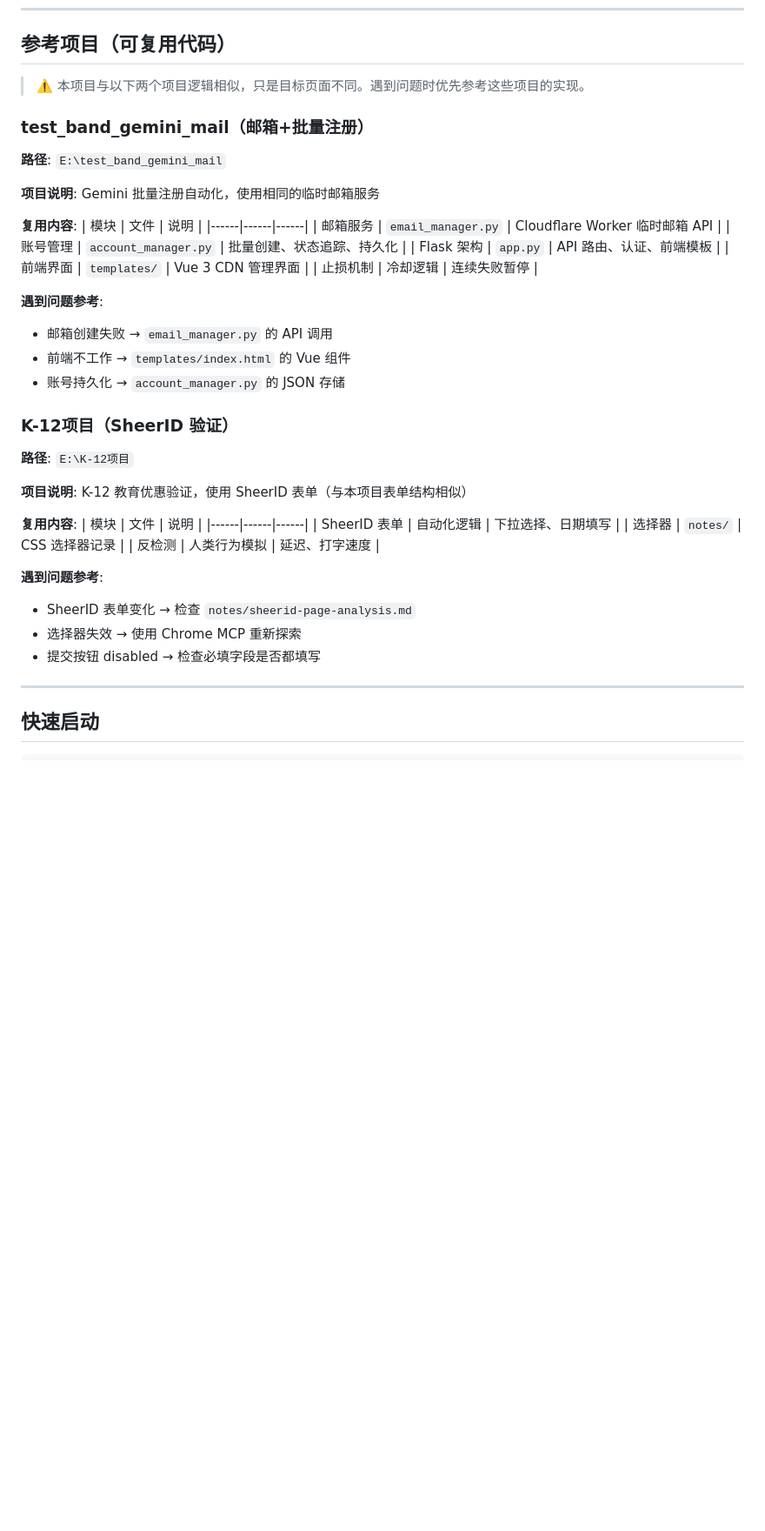
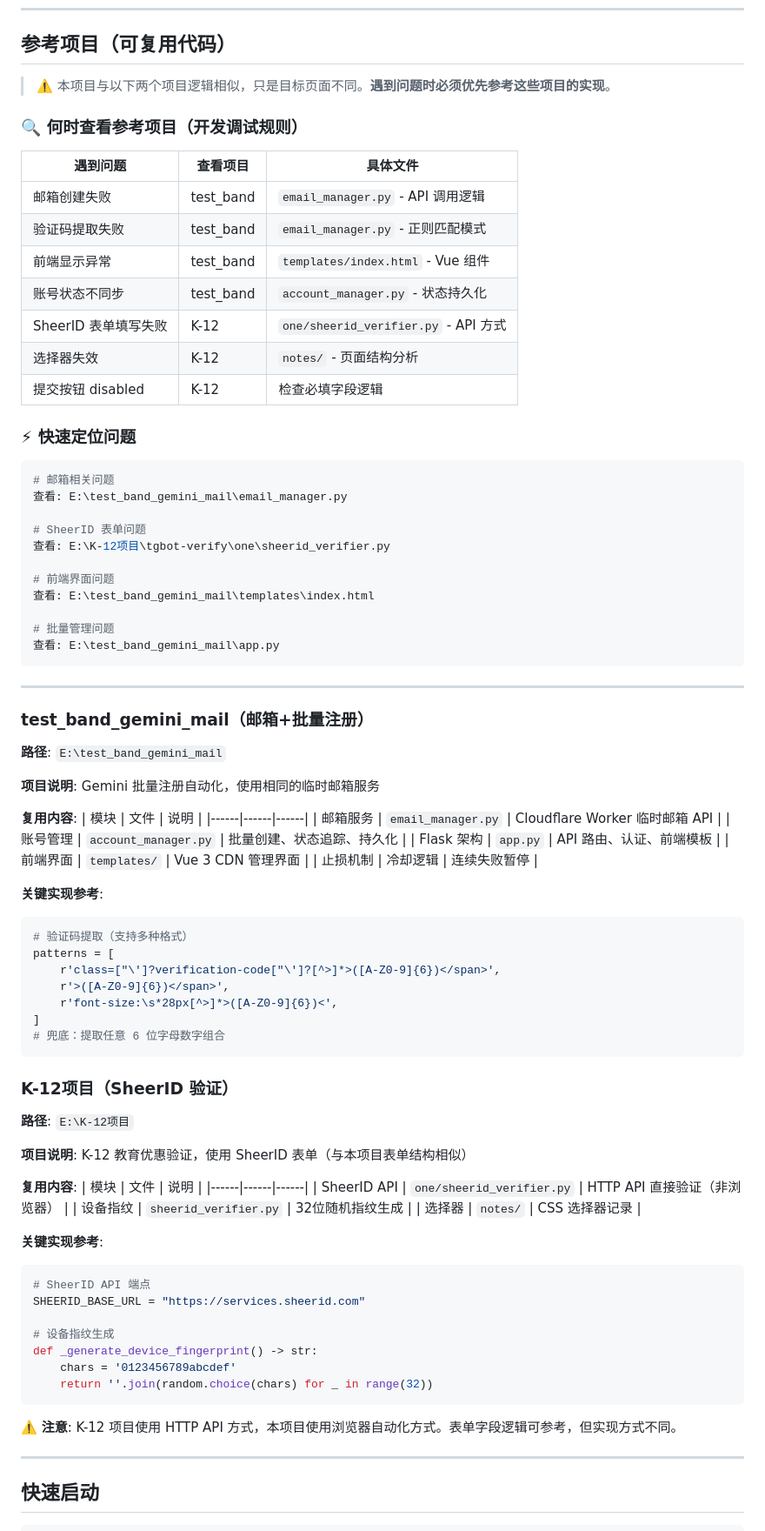
Before and after one commit to khuseynsheripov-art/veterans-verify, a Markdown page: CLAUDE.md, the part around the change printed below. Shown: that part at 87% size. GitHub-like rendering; blank space fills up the shorter version.

Commit message:
文档: 完善 CLAUDE.md 开发规则和数据源说明

````diff
--- a/CLAUDE.md
+++ b/CLAUDE.md
@@ -324,7 +347,37 @@ ERROR_TYPES = {
 
 ## 参考项目（可复用代码）
 
-> ⚠️ 本项目与以下两个项目逻辑相似，只是目标页面不同。遇到问题时优先参考这些项目的实现。
+> ⚠️ 本项目与以下两个项目逻辑相似，只是目标页面不同。**遇到问题时必须优先参考这些项目的实现**。
+
+### 🔍 何时查看参考项目（开发调试规则）
+
+| 遇到问题 | 查看项目 | 具体文件 |
+|---------|---------|---------|
+| 邮箱创建失败 | test_band | `email_manager.py` - API 调用逻辑 |
+| 验证码提取失败 | test_band | `email_manager.py` - 正则匹配模式 |
+| 前端显示异常 | test_band | `templates/index.html` - Vue 组件 |
+| 账号状态不同步 | test_band | `account_manager.py` - 状态持久化 |
+| SheerID 表单填写失败 | K-12 | `one/sheerid_verifier.py` - API 方式 |
+| 选择器失效 | K-12 | `notes/` - 页面结构分析 |
+| 提交按钮 disabled | K-12 | 检查必填字段逻辑 |
+
+### ⚡ 快速定位问题
+
+```bash
+# 邮箱相关问题
+查看: E:\test_band_gemini_mail\email_manager.py
+
+# SheerID 表单问题
+查看: E:\K-12项目\tgbot-verify\one\sheerid_verifier.py
+
+# 前端界面问题
+查看: E:\test_band_gemini_mail\templates\index.html
+
+# 批量管理问题
+查看: E:\test_band_gemini_mail\app.py
+```
+
+---
 
 ### test_band_gemini_mail（邮箱+批量注册）
 
@@ -341,10 +394,16 @@ ERROR_TYPES = {
 | 前端界面 | `templates/` | Vue 3 CDN 管理界面 |
 | 止损机制 | 冷却逻辑 | 连续失败暂停 |
 
-**遇到问题参考**:
-- 邮箱创建失败 → `email_manager.py` 的 API 调用
-- 前端不工作 → `templates/index.html` 的 Vue 组件
-- 账号持久化 → `account_manager.py` 的 JSON 存储
+**关键实现参考**:
+```python
+# 验证码提取（支持多种格式）
+patterns = [
+    r'class=["\']?verification-code["\']?[^>]*>([A-Z0-9]{6})</span>',
+    r'>([A-Z0-9]{6})</span>',
+    r'font-size:\s*28px[^>]*>([A-Z0-9]{6})<',
+]
+# 兜底：提取任意 6 位字母数字组合
+```
 
 ### K-12项目（SheerID 验证）
 
@@ -355,14 +414,22 @@ ERROR_TYPES = {
 **复用内容**:
 | 模块 | 文件 | 说明 |
 |------|------|------|
-| SheerID 表单 | 自动化逻辑 | 下拉选择、日期填写 |
+| SheerID API | `one/sheerid_verifier.py` | HTTP API 直接验证（非浏览器） |
+| 设备指纹 | `sheerid_verifier.py` | 32位随机指纹生成 |
 | 选择器 | `notes/` | CSS 选择器记录 |
-| 反检测 | 人类行为模拟 | 延迟、打字速度 |
 
-**遇到问题参考**:
-- SheerID 表单变化 → 检查 `notes/sheerid-page-analysis.md`
-- 选择器失效 → 使用 Chrome MCP 重新探索
-- 提交按钮 disabled → 检查必填字段是否都填写
+**关键实现参考**:
+```python
+# SheerID API 端点
+SHEERID_BASE_URL = "https://services.sheerid.com"
+
+# 设备指纹生成
+def _generate_device_fingerprint() -> str:
+    chars = '0123456789abcdef'
+    return ''.join(random.choice(chars) for _ in range(32))
+```
+
+⚠️ **注意**: K-12 项目使用 HTTP API 方式，本项目使用浏览器自动化方式。表单字段逻辑可参考，但实现方式不同。
 
 ---
 
````
Also changed, not shown: other parts of CLAUDE.md (+50 -8 lines), PLAN.md (+30 -0 lines).
